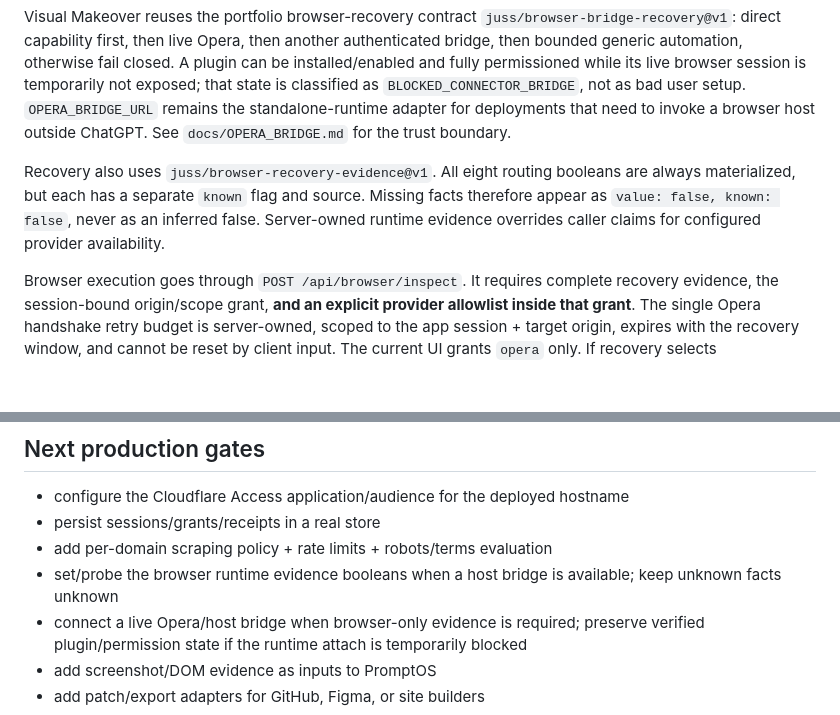
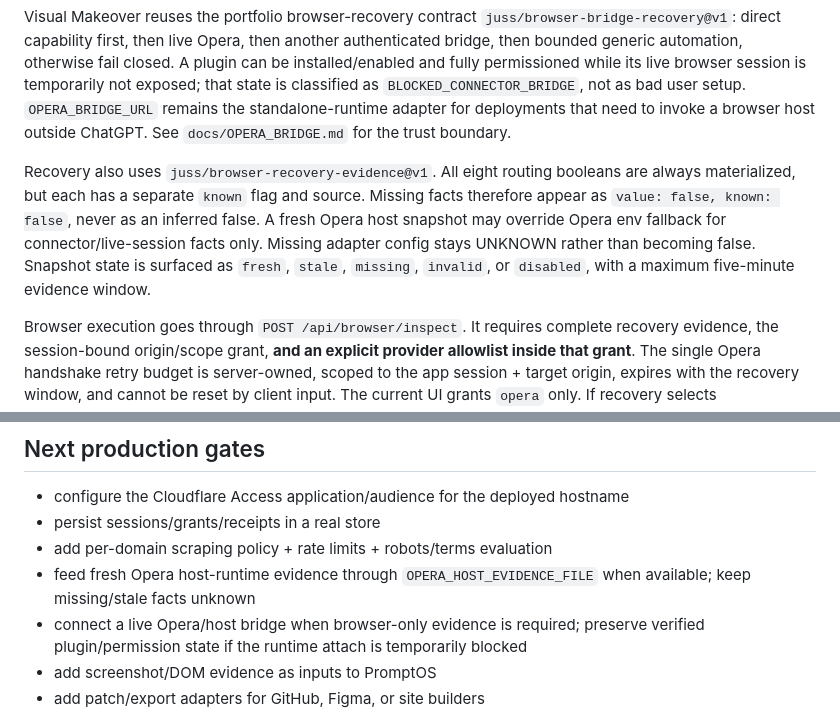
Before and after one commit to JussAndCo/visual-makeover, a Markdown page: README.md, 2 parts joined by grey strips. Drawn GitHub-style; blank space fills up the shorter version.

Commit message:
Document Opera host freshness semantics

```diff
--- a/README.md
+++ b/README.md
@@ -35,7 +35,7 @@ The underlying Opera connector may also expose `list_tabs` and `history`, but Vi
 
 Visual Makeover reuses the portfolio browser-recovery contract `juss/browser-bridge-recovery@v1`: direct capability first, then live Opera, then another authenticated bridge, then bounded generic automation, otherwise fail closed. A plugin can be installed/enabled and fully permissioned while its live browser session is temporarily not exposed; that state is classified as `BLOCKED_CONNECTOR_BRIDGE`, not as bad user setup. `OPERA_BRIDGE_URL` remains the standalone-runtime adapter for deployments that need to invoke a browser host outside ChatGPT. See `docs/OPERA_BRIDGE.md` for the trust boundary.
 
-Recovery also uses `juss/browser-recovery-evidence@v1`. All eight routing booleans are always materialized, but each has a separate `known` flag and source. Missing facts therefore appear as `value: false, known: false`, never as an inferred false. Server-owned runtime evidence overrides caller claims for configured provider availability.
+Recovery also uses `juss/browser-recovery-evidence@v1`. All eight routing booleans are always materialized, but each has a separate `known` flag and source. Missing facts therefore appear as `value: false, known: false`, never as an inferred false. A fresh Opera host snapshot may override Opera env fallback for connector/live-session facts only. Missing adapter config stays UNKNOWN rather than becoming false. Snapshot state is surfaced as `fresh`, `stale`, `missing`, `invalid`, or `disabled`, with a maximum five-minute evidence window.
 
 Browser execution goes through `POST /api/browser/inspect`. It requires complete recovery evidence, the session-bound origin/scope grant, **and an explicit provider allowlist inside that grant**. The single Opera handshake retry budget is server-owned, scoped to the app session + target origin, expires with the recovery window, and cannot be reset by client input. The current UI grants `opera` only. If recovery selects `authenticated_browser_bridge` or `generic_browser_automation`, that route may be reported, but it cannot execute until a new grant explicitly names that provider. Fallback never inherits Opera authority.
 
@@ -65,7 +65,7 @@ npm run test:playwright
 - configure the Cloudflare Access application/audience for the deployed hostname
 - persist sessions/grants/receipts in a real store
 - add per-domain scraping policy + rate limits + robots/terms evaluation
-- set/probe the browser runtime evidence booleans when a host bridge is available; keep unknown facts unknown
+- feed fresh Opera host-runtime evidence through `OPERA_HOST_EVIDENCE_FILE` when available; keep missing/stale facts unknown
 - connect a live Opera/host bridge when browser-only evidence is required; preserve verified plugin/permission state if the runtime attach is temporarily blocked
 - add screenshot/DOM evidence as inputs to PromptOS
 - add patch/export adapters for GitHub, Figma, or site builders
```
